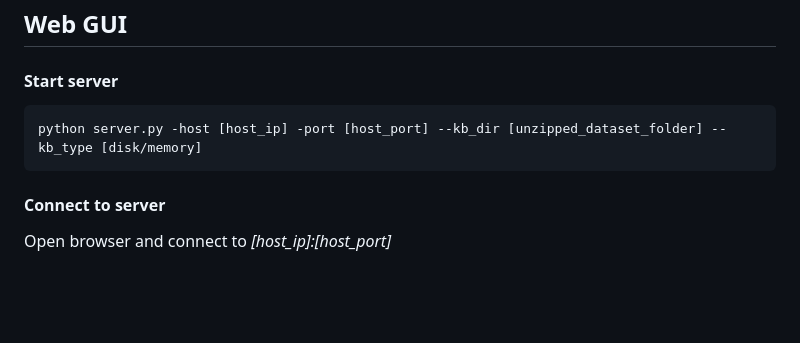
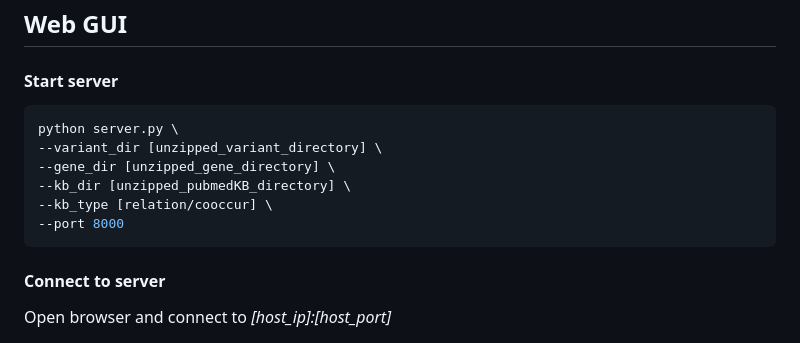
Before and after one commit to jacobvsdanniel/pubmedkb_web, a Markdown page: README.md, the part around the change. Rendered like a GitHub page; blank space fills up the shorter version.

````diff
--- a/README.md
+++ b/README.md
@@ -77,8 +77,14 @@ git checkout 2e79a4bbf4258c88dda1ddc7f4e4f3ee37443896
 ## Web GUI
 
 #### Start server
+
 ```bash
-python server.py -host [host_ip] -port [host_port] --kb_dir [unzipped_dataset_folder] --kb_type [disk/memory]
+python server.py \
+--variant_dir [unzipped_variant_directory] \
+--gene_dir [unzipped_gene_directory] \
+--kb_dir [unzipped_pubmedKB_directory] \
+--kb_type [relation/cooccur] \
+--port 8000
 ```
 
 #### Connect to server
````
